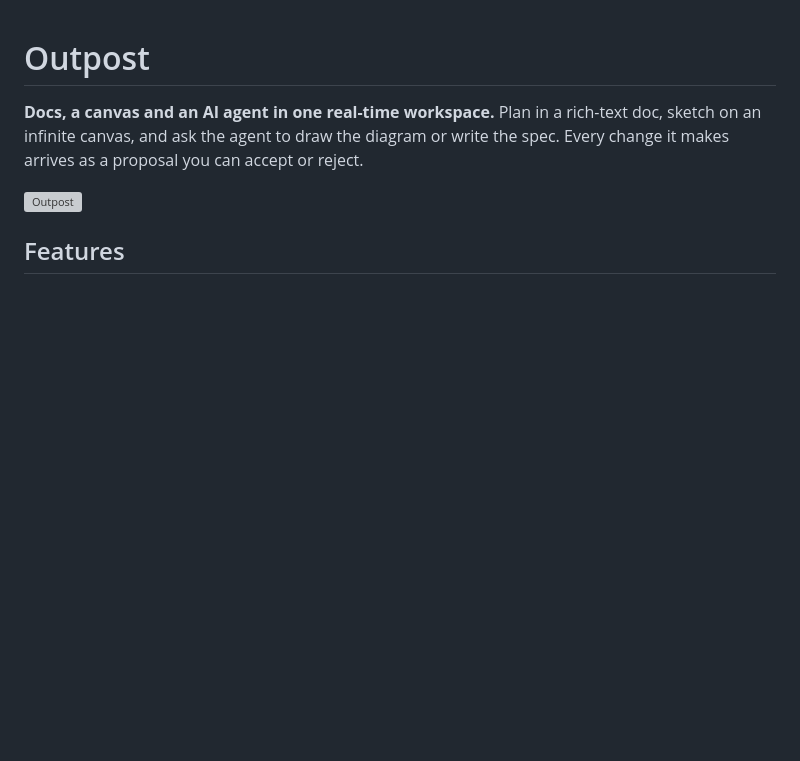
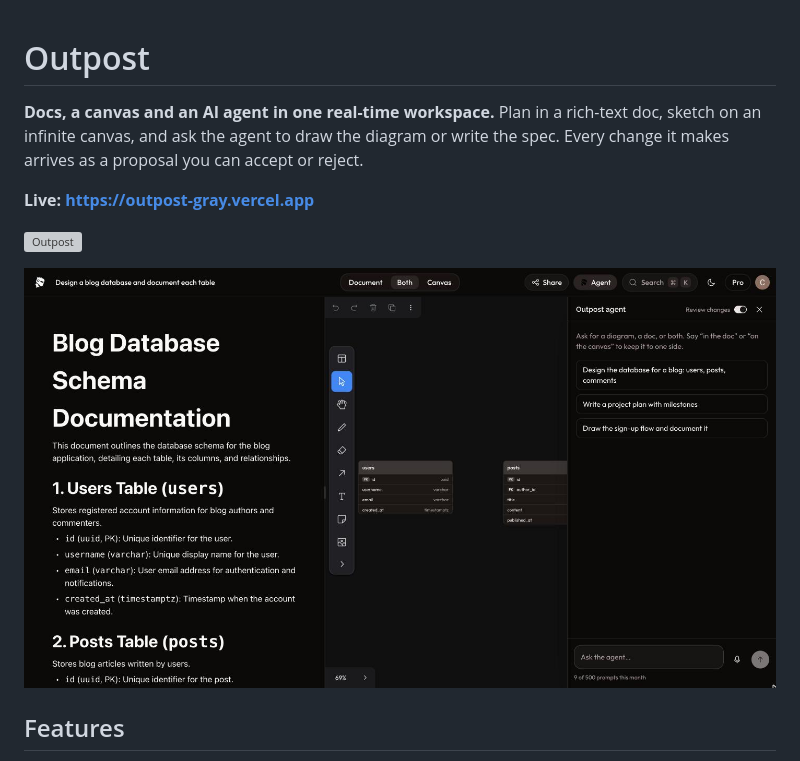
Before and after one commit to srg201/outpost, a Markdown page: README.md, the part around the change. GitHub-like rendering; pictures changed too: docs/workspace.jpg (added); blank space fills up the shorter version; grey boxes are pictures that could not be loaded.

Commit message:
README: live link and workspace screenshot
Co-Authored-By: Claude Opus 5.5 <noreply@anthropic.com>

```diff
--- a/README.md
+++ b/README.md
@@ -4,7 +4,11 @@
 infinite canvas, and ask the agent to draw the diagram or write the spec. Every change it makes arrives
 as a proposal you can accept or reject.
 
+**Live: https://outpost-gray.vercel.app**
+
 ![Outpost](public/social/og-image.png)
+
+![Workspace: doc, canvas with an ERD and the agent panel](docs/workspace.jpg)
 
 ## Features
 
```
